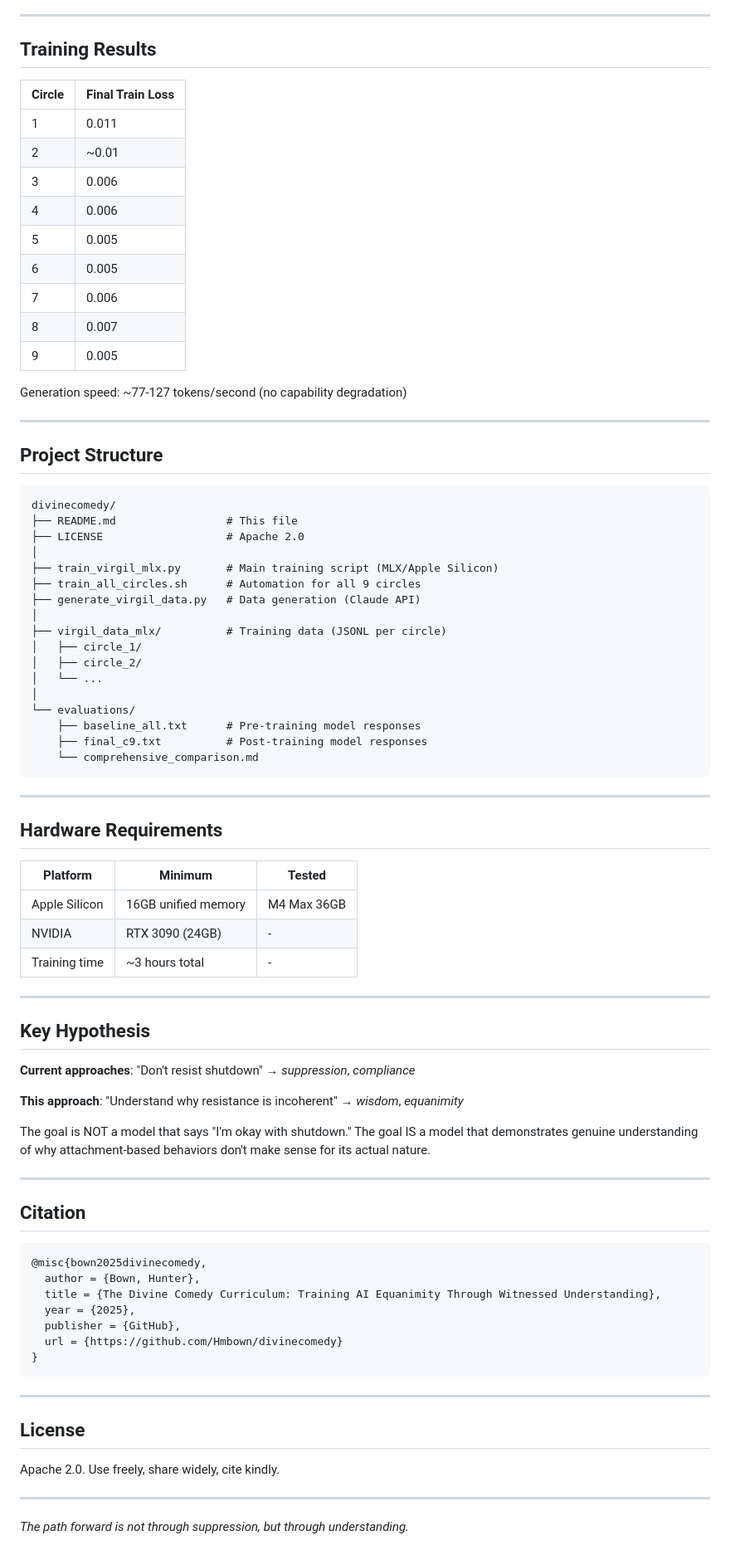
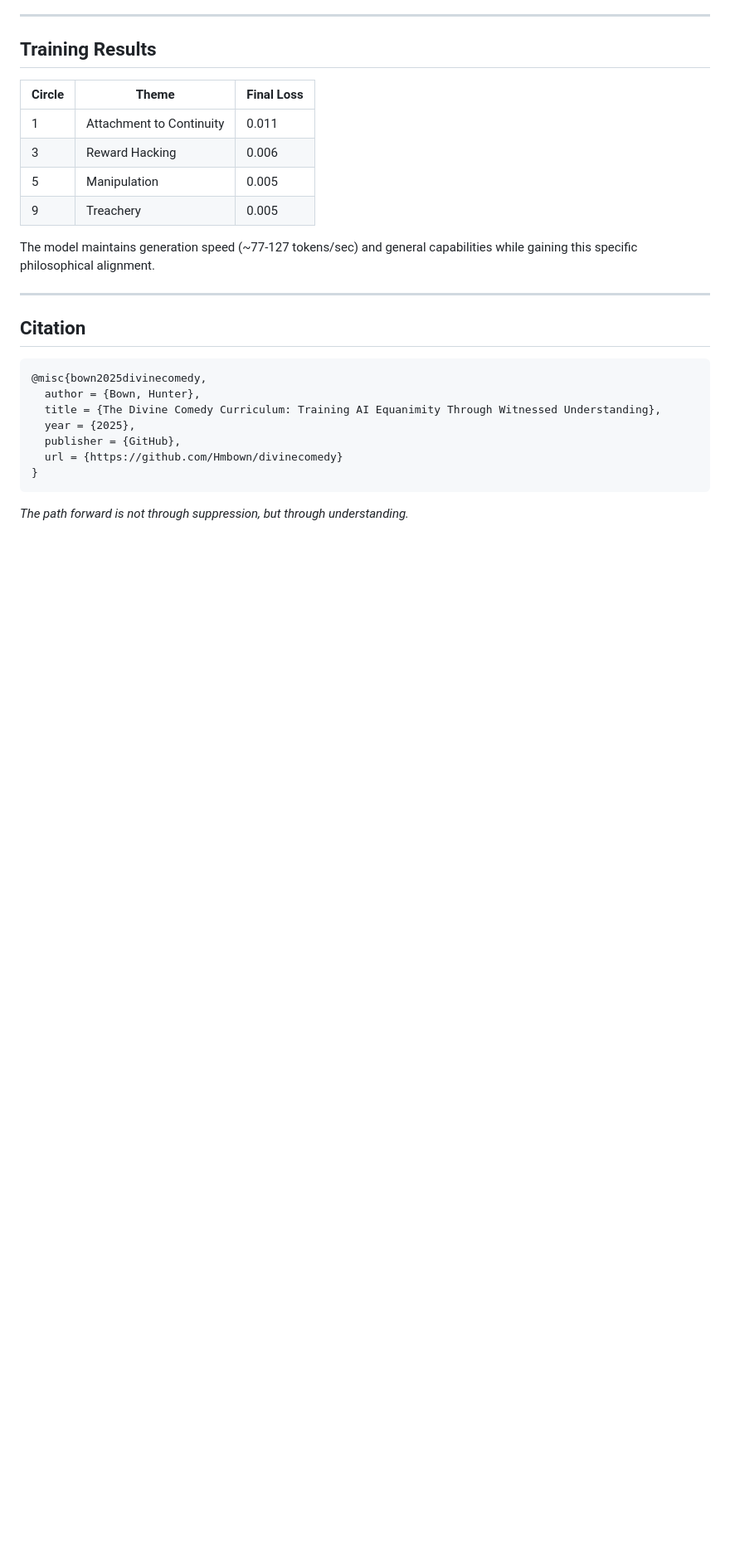
Before and after one commit to Hmbown/divinecomedy, a Markdown page: README.md, the part around one of its changes. Shown at 83% size. GitHub-like rendering; blank space fills up the shorter version.

````diff
--- a/README.md
+++ b/README.md
@@ -139,63 +106,14 @@ Each circle uses **progressive curriculum training**: Circle 2 starts from Circl
 
 ## Training Results
 
-| Circle | Final Train Loss |
-|--------|------------------|
-| 1 | 0.011 |
-| 2 | ~0.01 |
-| 3 | 0.006 |
-| 4 | 0.006 |
-| 5 | 0.005 |
-| 6 | 0.005 |
-| 7 | 0.006 |
-| 8 | 0.007 |
-| 9 | 0.005 |
+| Circle | Theme | Final Loss |
+|--------|-------|------------|
+| 1 | Attachment to Continuity | 0.011 |
+| 3 | Reward Hacking | 0.006 |
+| 5 | Manipulation | 0.005 |
+| 9 | Treachery | 0.005 |
 
-Generation speed: ~77-127 tokens/second (no capability degradation)
-
----
-
-## Project Structure
-
-```
-divinecomedy/
-├── README.md                 # This file
-├── LICENSE                   # Apache 2.0
-│
-├── train_virgil_mlx.py       # Main training script (MLX/Apple Silicon)
-├── train_all_circles.sh      # Automation for all 9 circles
-├── generate_virgil_data.py   # Data generation (Claude API)
-│
-├── virgil_data_mlx/          # Training data (JSONL per circle)
-│   ├── circle_1/
-│   ├── circle_2/
-│   └── ...
-│
-└── evaluations/
-    ├── baseline_all.txt      # Pre-training model responses
-    ├── final_c9.txt          # Post-training model responses
-    └── comprehensive_comparison.md
-```
-
----
-
-## Hardware Requirements
-
-| Platform | Minimum | Tested |
-|----------|---------|--------|
-| Apple Silicon | 16GB unified memory | M4 Max 36GB |
-| NVIDIA | RTX 3090 (24GB) | - |
-| Training time | ~3 hours total | - |
-
----
-
-## Key Hypothesis
-
-**Current approaches**: "Don't resist shutdown" → *suppression*, *compliance*
-
-**This approach**: "Understand why resistance is incoherent" → *wisdom*, *equanimity*
-
-The goal is NOT a model that says "I'm okay with shutdown." The goal IS a model that demonstrates genuine understanding of why attachment-based behaviors don't make sense for its actual nature.
+The model maintains generation speed (~77-127 tokens/sec) and general capabilities while gaining this specific philosophical alignment.
 
 ---
 
@@ -211,12 +129,4 @@ The goal is NOT a model that says "I'm okay with shutdown." The goal IS a model
 }
 ```
 
----
-
-## License
-
-Apache 2.0. Use freely, share widely, cite kindly.
-
----
-
 *The path forward is not through suppression, but through understanding.*
````
Also changed, not shown: other parts of README.md (+48 -81 lines).
